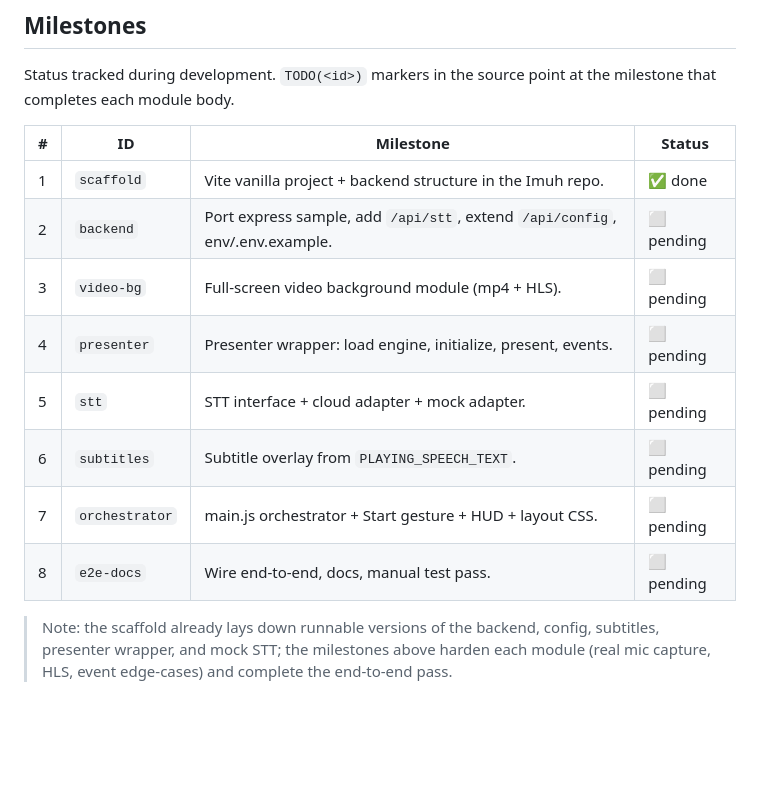
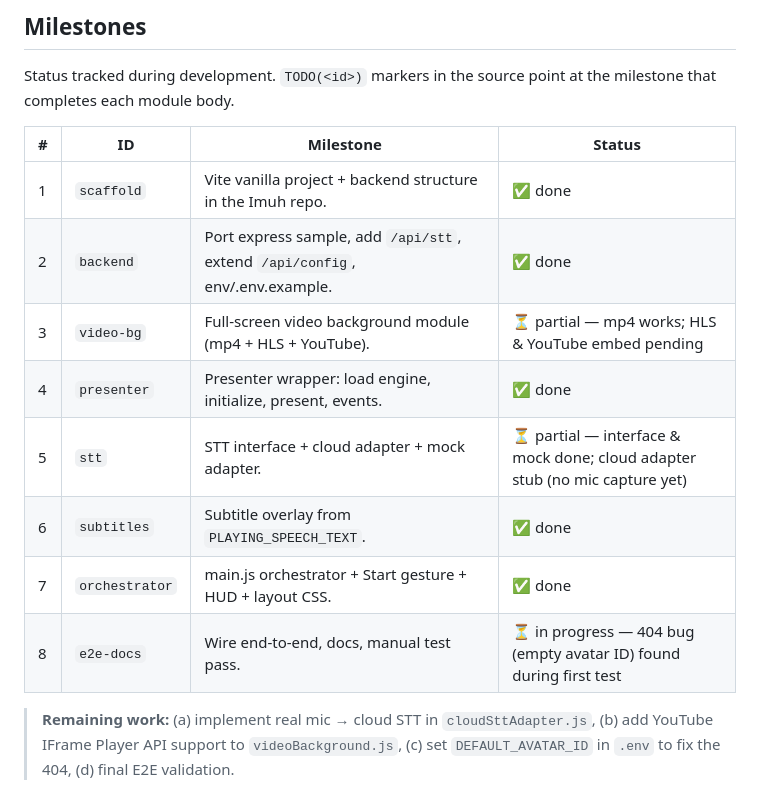
Before and after one commit to alvinchang25/Imuh, a Markdown page: docs/PLAN.md, the part around the change. Drawn GitHub-style; blank space fills up the shorter version.

Commit message:
update plan

```diff
--- a/docs/PLAN.md
+++ b/docs/PLAN.md
@@ -127,14 +127,14 @@ that completes each module body.
 | # | ID | Milestone | Status |
 | - | -- | --------- | ------ |
 | 1 | `scaffold` | Vite vanilla project + backend structure in the Imuh repo. | ✅ done |
-| 2 | `backend` | Port express sample, add `/api/stt`, extend `/api/config`, env/.env.example. | ⬜ pending |
-| 3 | `video-bg` | Full-screen video background module (mp4 + HLS). | ⬜ pending |
-| 4 | `presenter` | Presenter wrapper: load engine, initialize, present, events. | ⬜ pending |
-| 5 | `stt` | STT interface + cloud adapter + mock adapter. | ⬜ pending |
-| 6 | `subtitles` | Subtitle overlay from `PLAYING_SPEECH_TEXT`. | ⬜ pending |
-| 7 | `orchestrator` | main.js orchestrator + Start gesture + HUD + layout CSS. | ⬜ pending |
-| 8 | `e2e-docs` | Wire end-to-end, docs, manual test pass. | ⬜ pending |
+| 2 | `backend` | Port express sample, add `/api/stt`, extend `/api/config`, env/.env.example. | ✅ done |
+| 3 | `video-bg` | Full-screen video background module (mp4 + HLS + YouTube). | ⏳ partial — mp4 works; HLS & YouTube embed pending |
+| 4 | `presenter` | Presenter wrapper: load engine, initialize, present, events. | ✅ done |
+| 5 | `stt` | STT interface + cloud adapter + mock adapter. | ⏳ partial — interface & mock done; cloud adapter stub (no mic capture yet) |
+| 6 | `subtitles` | Subtitle overlay from `PLAYING_SPEECH_TEXT`. | ✅ done |
+| 7 | `orchestrator` | main.js orchestrator + Start gesture + HUD + layout CSS. | ✅ done |
+| 8 | `e2e-docs` | Wire end-to-end, docs, manual test pass. | ⏳ in progress — 404 bug (empty avatar ID) found during first test |
 
-> Note: the scaffold already lays down runnable versions of the backend, config, subtitles,
-> presenter wrapper, and mock STT; the milestones above harden each module (real mic capture,
-> HLS, event edge-cases) and complete the end-to-end pass.
+> **Remaining work:** (a) implement real mic → cloud STT in `cloudSttAdapter.js`, (b) add
+> YouTube IFrame Player API support to `videoBackground.js`, (c) set `DEFAULT_AVATAR_ID` in
+> `.env` to fix the 404, (d) final E2E validation.
```
